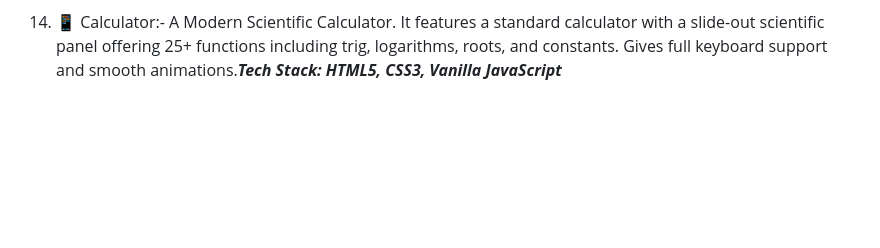
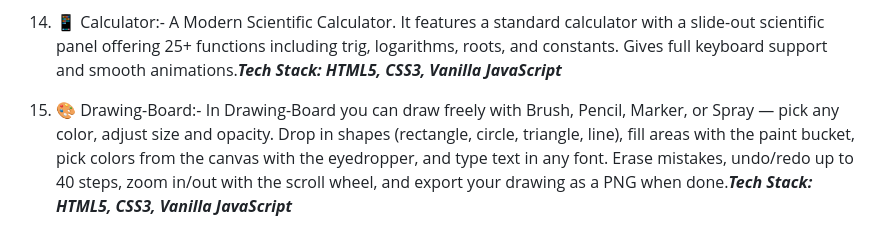
Before and after one commit to krunal9116/Codes-Vibe-Coding, a Markdown page: README.md, the part around the change. Rendered like a GitHub page; blank space fills up the shorter version.

Commit message:
Add Drawing-Board project description to README

```diff
--- a/README.md
+++ b/README.md
@@ -52,3 +52,6 @@ _**Tech Stack: HTML5, CSS3, Vanilla JavaScript**_
 
 
 14) 📱 Calculator:- A Modern Scientific Calculator. It features a standard calculator with a slide-out scientific panel offering 25+ functions including trig, logarithms, roots, and constants. Gives full keyboard support and smooth animations._**Tech Stack: HTML5, CSS3, Vanilla JavaScript**_
+
+
+15) 🎨 Drawing-Board:- In Drawing-Board you can draw freely with Brush, Pencil, Marker, or Spray — pick any color, adjust size and opacity. Drop in shapes (rectangle, circle, triangle, line), fill areas with the paint bucket, pick colors from the canvas with the eyedropper, and type text in any font. Erase mistakes, undo/redo up to 40 steps, zoom in/out with the scroll wheel, and export your drawing as a PNG when done._**Tech Stack: HTML5, CSS3, Vanilla JavaScript**_
```
